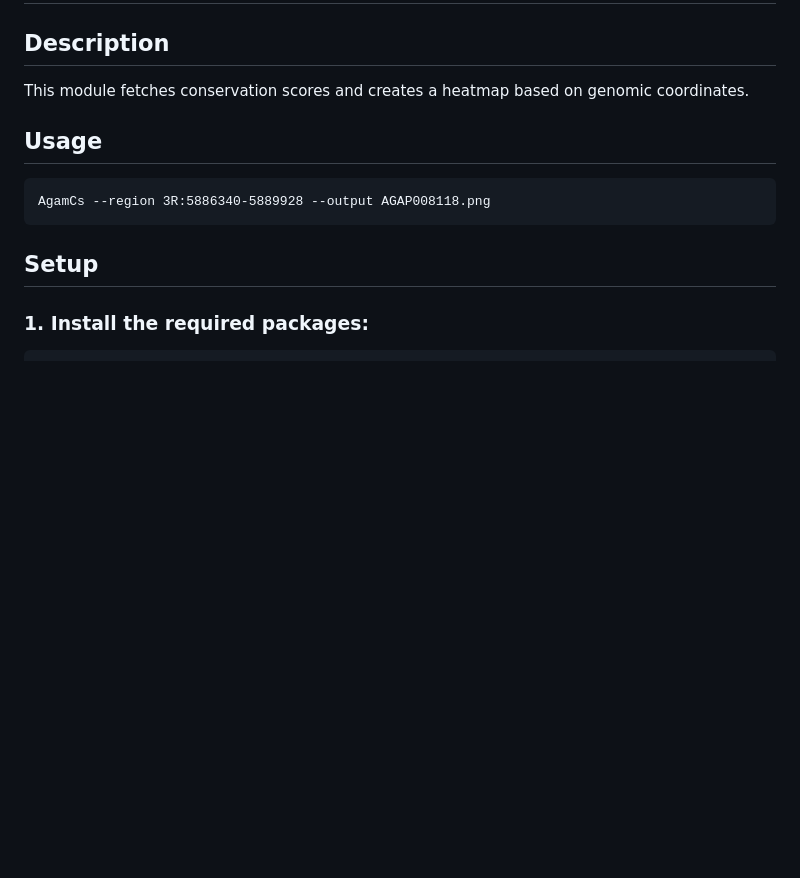
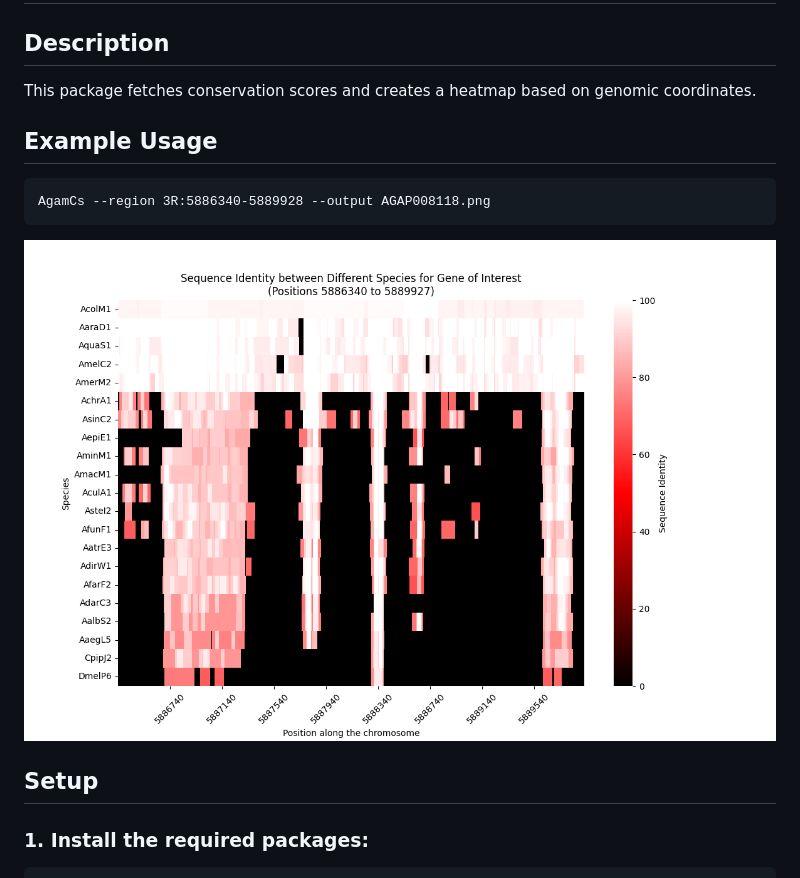
Before and after one commit to Tycour/AgamCs, a Markdown page: README.md, the part around the change. Drawn GitHub-style; pictures changed too: data/AGAP008118.png (added); blank space fills up the shorter version.

````diff
--- a/README.md
+++ b/README.md
@@ -1,13 +1,13 @@
 # AgamCs
 
 ## Description
-This module fetches conservation scores and creates a heatmap based on genomic coordinates.
+This package fetches conservation scores and creates a heatmap based on genomic coordinates.
 
-## Usage
+## Example Usage
 ```commandline
 AgamCs --region 3R:5886340-5889928 --output AGAP008118.png
 ```
-
+![AGAP008118.png](data/AGAP008118.png)
 
 ## Setup
 
````
